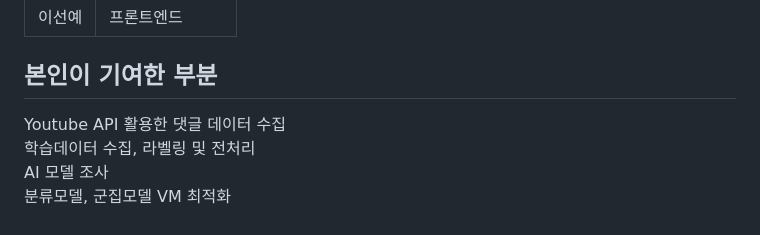
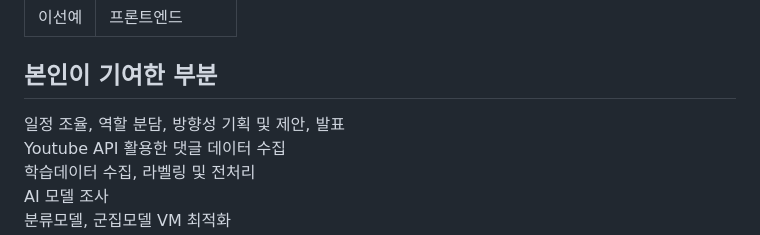
Before and after one commit to rlagksqls17/TeamProject_youtubeNLP, a Markdown page: README.md, the part around the change. Rendered like a GitHub page.

```diff
--- a/README.md
+++ b/README.md
@@ -100,6 +100,7 @@
 
 ## 본인이 기여한 부분
 
+일정 조율, 역할 분담, 방향성 기획 및 제안, 발표
 Youtube API 활용한 댓글 데이터 수집
 학습데이터 수집, 라벨링 및 전처리
 AI 모델 조사
```
